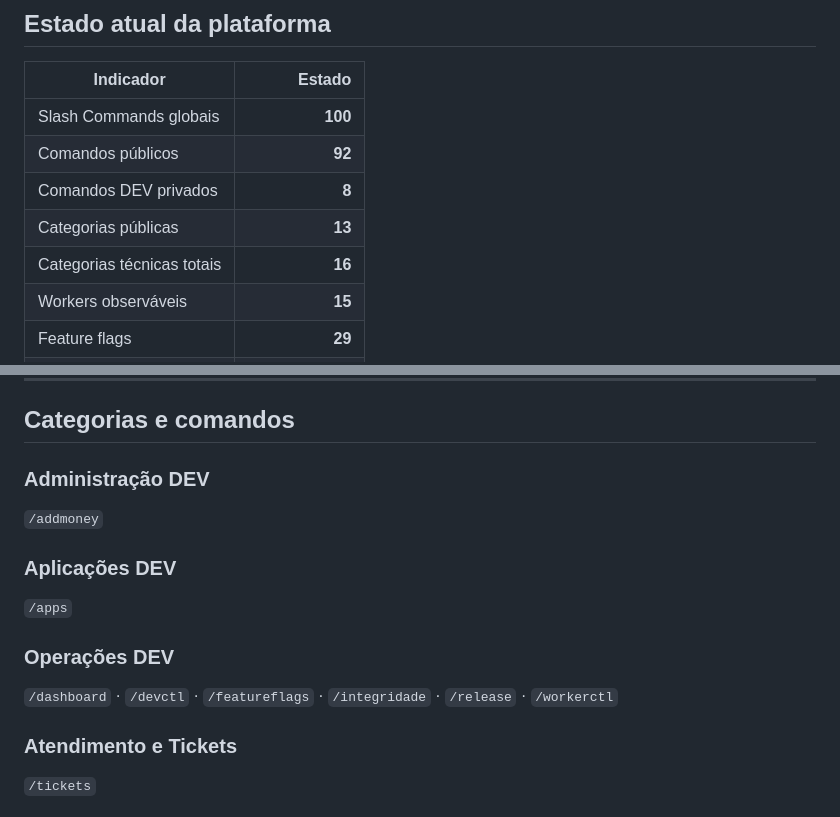
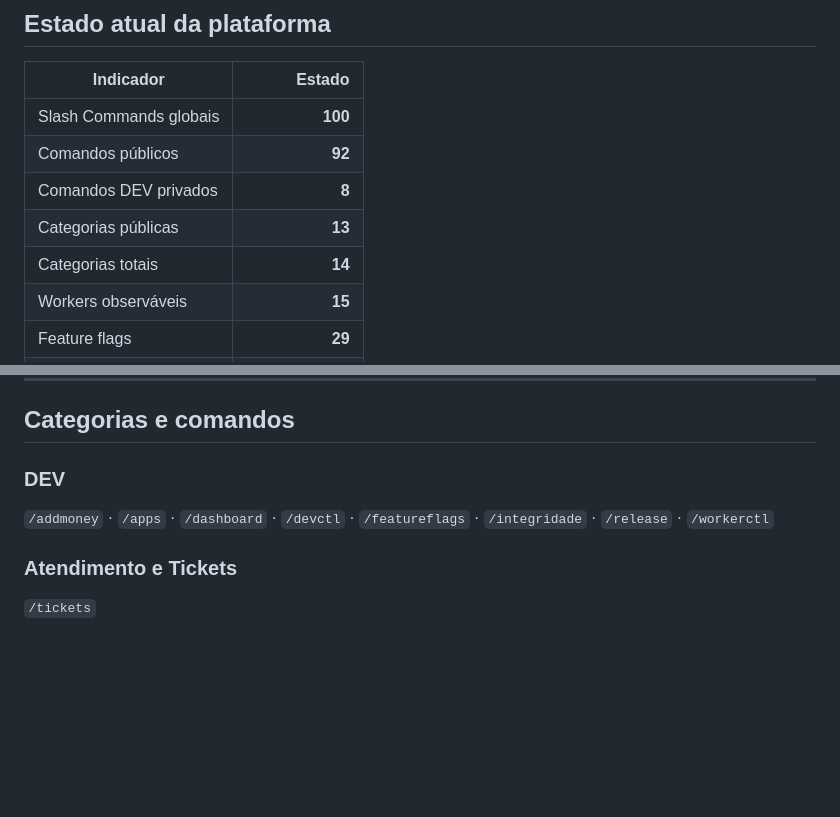
Before and after one commit to carlosvcl/samy-bot-site, a Markdown page: README.md, 2 parts joined by grey strips. Drawn GitHub-style; blank space fills up the shorter version.

Commit message:
Revise categories and commands section in README
Updated category counts and section headings in README.

```diff
--- a/README.md
+++ b/README.md
@@ -59,7 +59,7 @@ A arquitetura foi desenhada para crescer mesmo com o limite global de comandos d
 | Comandos públicos | **92** |
 | Comandos DEV privados | **8** |
 | Categorias públicas | **13** |
-| Categorias técnicas totais | **16** |
+| Categorias totais | **14** |
 | Workers observáveis | **15** |
 | Feature flags | **29** |
 | Código ativo em `src/` | **TypeScript** |
@@ -71,17 +71,9 @@ A arquitetura foi desenhada para crescer mesmo com o limite global de comandos d
 
 ## Categorias e comandos
 
-### Administração DEV
+### DEV
 
-`/addmoney`
-
-### Aplicações DEV
-
-`/apps`
-
-### Operações DEV
-
-`/dashboard` · `/devctl` · `/featureflags` · `/integridade` · `/release` · `/workerctl`
+`/addmoney` · `/apps` · `/dashboard` · `/devctl` · `/featureflags` · `/integridade` · `/release` · `/workerctl`
 
 ### Atendimento e Tickets
 
```
